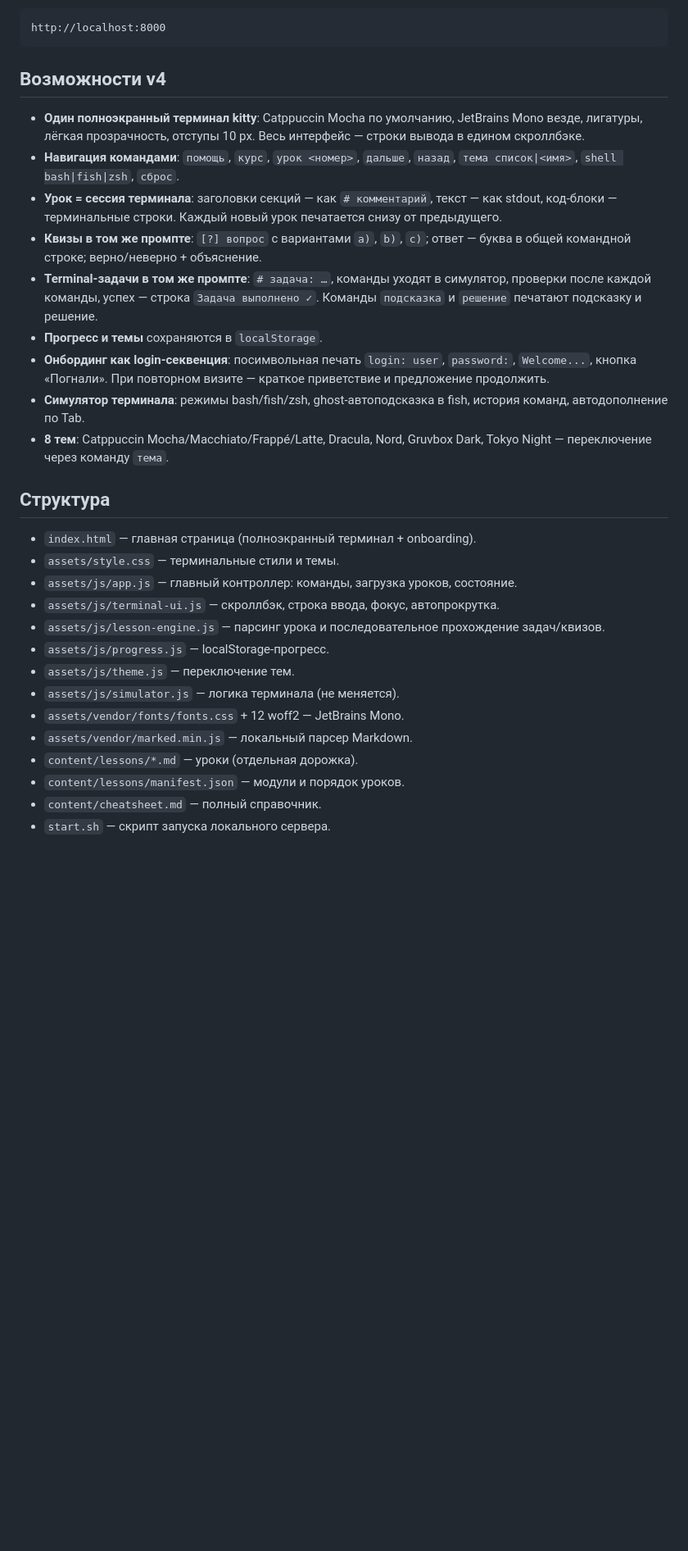
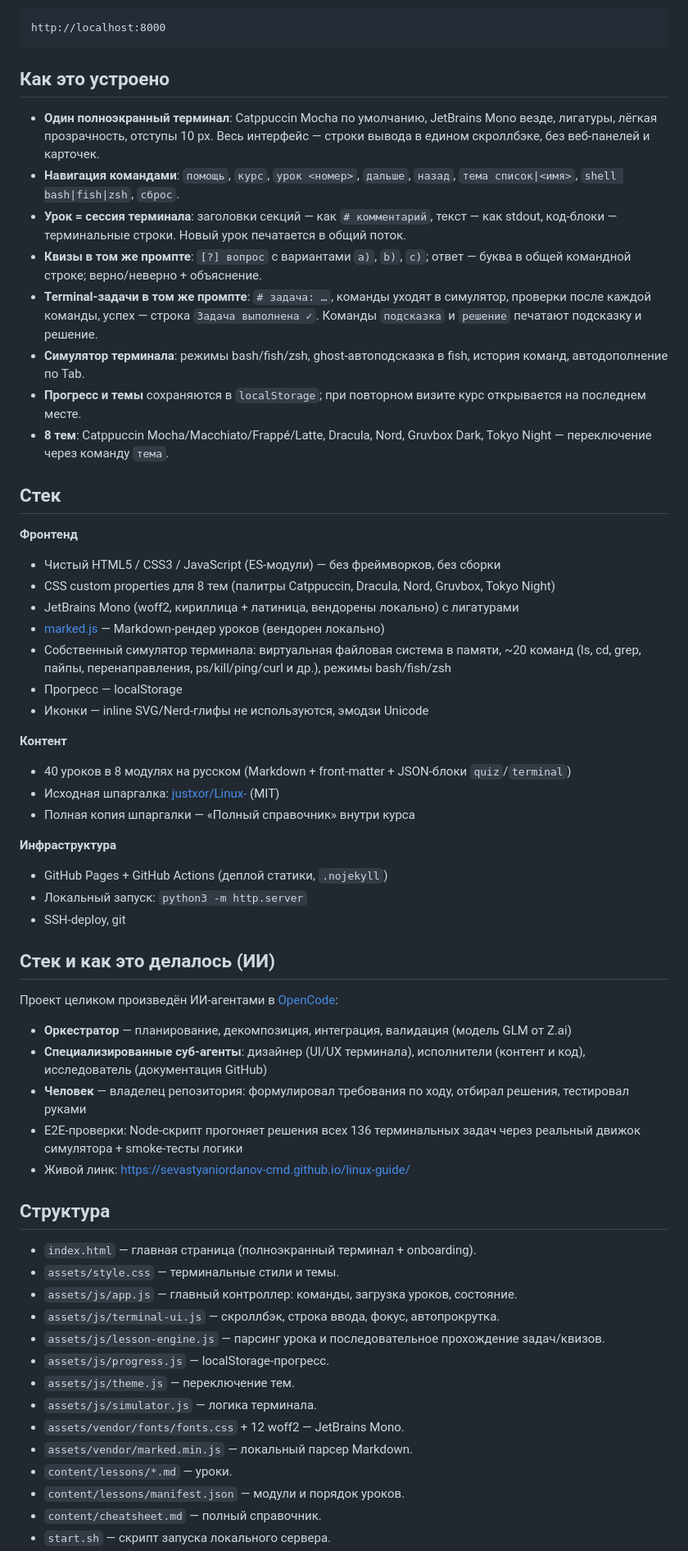
Before and after one commit to simba-iorda/linux-guide, a Markdown page: README.md, the part around one of its changes. Shown at 82% size. Rendered like a GitHub page; blank space fills up the shorter version.

Commit message:
docs: скромный README — дисклеймер об ИИ-происхождении, полный стек

````diff
--- a/README.md
+++ b/README.md
@@ -24,17 +35,69 @@ python3 -m http.server 8000 -d ~/linux-tutorial
 http://localhost:8000
 ```
 
-## Возможности v4
+## Как это устроено
 
-- **Один полноэкранный терминал kitty**: Catppuccin Mocha по умолчанию, JetBrains Mono везде, лигатуры, лёгкая прозрачность, отступы 10 px. Весь интерфейс — строки вывода в едином скроллбэке.
-- **Навигация командами**: `помощь`, `курс`, `урок <номер>`, `дальше`, `назад`, `тема список|<имя>`, `shell bash|fish|zsh`, `сброс`.
-- **Урок = сессия терминала**: заголовки секций — как `# комментарий`, текст — как stdout, код-блоки — терминальные строки. Каждый новый урок печатается снизу от предыдущего.
-- **Квизы в том же промпте**: `[?] вопрос` с вариантами `a)`, `b)`, `c)`; ответ — буква в общей командной строке; верно/неверно + объяснение.
-- **Terminal-задачи в том же промпте**: `# задача: …`, команды уходят в симулятор, проверки после каждой команды, успех — строка `Задача выполнено ✓`. Команды `подсказка` и `решение` печатают подсказку и решение.
-- **Прогресс и темы** сохраняются в `localStorage`.
-- **Онбординг как login-секвенция**: посимвольная печать `login: user`, `password:`, `Welcome...`, кнопка «Погнали». При повторном визите — краткое приветствие и предложение продолжить.
-- **Симулятор терминала**: режимы bash/fish/zsh, ghost-автоподсказка в fish, история команд, автодополнение по Tab.
-- **8 тем**: Catppuccin Mocha/Macchiato/Frappé/Latte, Dracula, Nord, Gruvbox Dark, Tokyo Night — переключение через команду `тема`.
+- **Один полноэкранный терминал**: Catppuccin Mocha по умолчанию, JetBrains Mono
+  везде, лигатуры, лёгкая прозрачность, отступы 10 px. Весь интерфейс — строки
+  вывода в едином скроллбэке, без веб-панелей и карточек.
+- **Навигация командами**: `помощь`, `курс`, `урок <номер>`, `дальше`, `назад`,
+  `тема список|<имя>`, `shell bash|fish|zsh`, `сброс`.
+- **Урок = сессия терминала**: заголовки секций — как `# комментарий`, текст — как
+  stdout, код-блоки — терминальные строки. Новый урок печатается в общий поток.
+- **Квизы в том же промпте**: `[?] вопрос` с вариантами `a)`, `b)`, `c)`; ответ —
+  буква в общей командной строке; верно/неверно + объяснение.
+- **Terminal-задачи в том же промпте**: `# задача: …`, команды уходят в симулятор,
+  проверки после каждой команды, успех — строка `Задача выполнена ✓`. Команды
+  `подсказка` и `решение` печатают подсказку и решение.
+- **Симулятор терминала**: режимы bash/fish/zsh, ghost-автоподсказка в fish,
+  история команд, автодополнение по Tab.
+- **Прогресс и темы** сохраняются в `localStorage`; при повторном визите курс
+  открывается на последнем месте.
+- **8 тем**: Catppuccin Mocha/Macchiato/Frappé/Latte, Dracula, Nord, Gruvbox Dark,
+  Tokyo Night — переключение через команду `тема`.
+
+## Стек
+
+**Фронтенд**
+
+- Чистый HTML5 / CSS3 / JavaScript (ES-модули) — без фреймворков, без сборки
+- CSS custom properties для 8 тем (палитры Catppuccin, Dracula, Nord, Gruvbox,
+  Tokyo Night)
+- JetBrains Mono (woff2, кириллица + латиница, вендорены локально) с лигатурами
+- [marked.js](https://github.com/markedjs/marked) — Markdown-рендер уроков
+  (вендорен локально)
+- Собственный симулятор терминала: виртуальная файловая система в памяти, ~20
+  команд (ls, cd, grep, пайпы, перенаправления, ps/kill/ping/curl и др.), режимы
+  bash/fish/zsh
+- Прогресс — localStorage
+- Иконки — inline SVG/Nerd-глифы не используются, эмодзи Unicode
+
+**Контент**
+
+- 40 уроков в 8 модулях на русском (Markdown + front-matter + JSON-блоки
+  `quiz`/`terminal`)
+- Исходная шпаргалка: [justxor/Linux-](https://github.com/justxor/Linux-) (MIT)
+- Полная копия шпаргалки — «Полный справочник» внутри курса
+
+**Инфраструктура**
+
+- GitHub Pages + GitHub Actions (деплой статики, `.nojekyll`)
+- Локальный запуск: `python3 -m http.server`
+- SSH-deploy, git
+
+## Стек и как это делалось (ИИ)
+
+Проект целиком произведён ИИ-агентами в [OpenCode](https://opencode.ai):
+
+- **Оркестратор** — планирование, декомпозиция, интеграция, валидация
+  (модель GLM от Z.ai)
+- **Специализированные суб-агенты**: дизайнер (UI/UX терминала), исполнители
+  (контент и код), исследователь (документация GitHub)
+- **Человек** — владелец репозитория: формулировал требования по ходу,
+  отбирал решения, тестировал руками
+- E2E-проверки: Node-скрипт прогоняет решения всех 136 терминальных задач
+  через реальный движок симулятора + smoke-тесты логики
+- Живой линк: https://sevastyaniordanov-cmd.github.io/linux-guide/
 
 ## Структура
 
@@ -42,13 +105,14 @@ http://localhost:8000
 - `assets/style.css` — терминальные стили и темы.
 - `assets/js/app.js` — главный контроллер: команды, загрузка уроков, состояние.
 - `assets/js/terminal-ui.js` — скроллбэк, строка ввода, фокус, автопрокрутка.
-- `assets/js/lesson-engine.js` — парсинг урока и последовательное прохождение задач/квизов.
+- `assets/js/lesson-engine.js` — парсинг урока и последовательное прохождение
+  задач/квизов.
 - `assets/js/progress.js` — localStorage-прогресс.
 - `assets/js/theme.js` — переключение тем.
-- `assets/js/simulator.js` — логика терминала (не меняется).
+- `assets/js/simulator.js` — логика терминала.
 - `assets/vendor/fonts/fonts.css` + 12 woff2 — JetBrains Mono.
 - `assets/vendor/marked.min.js` — локальный парсер Markdown.
-- `content/lessons/*.md` — уроки (отдельная дорожка).
+- `content/lessons/*.md` — уроки.
 - `content/lessons/manifest.json` — модули и порядок уроков.
 - `content/cheatsheet.md` — полный справочник.
 - `start.sh` — скрипт запуска локального сервера.
````
Also changed, not shown: other parts of README.md (+20 -3 lines).
